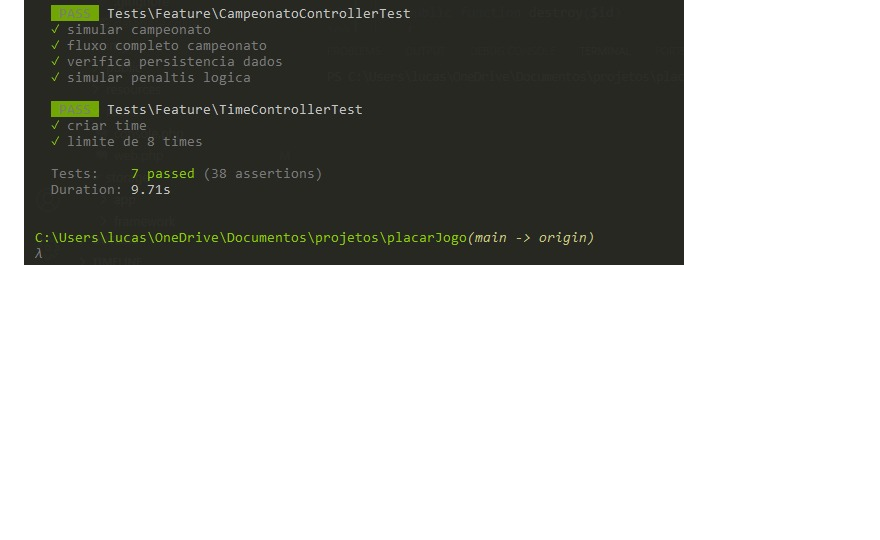
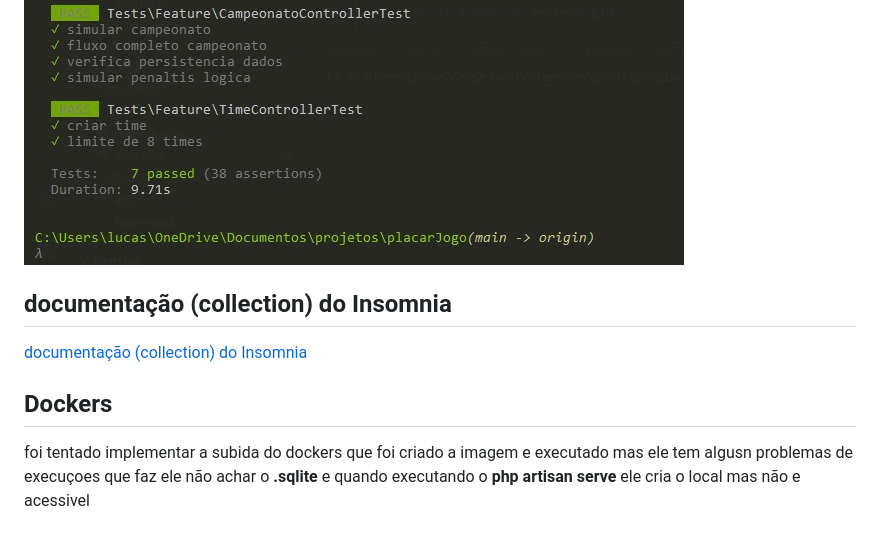
Before and after one commit to LucasXIIISousa/ProjetoPlacarJogo, a Markdown page: README.md, the part around the change printed below. GitHub-like rendering; blank space fills up the shorter version.

Commit message:
fix: README

```diff
--- a/README.md
+++ b/README.md
@@ -121,3 +121,11 @@ A requisição `POST /campeonatos/{id}/simular` simula um campeonato com base no
 
 ### teste executados
 ![CMD dos teste](./imgs/1bf8c604-4046-4121-9db5-490e12b546e7.jpg)
+
+
+## documentação (collection) do Insomnia
+[documentação (collection) do Insomnia](./Insomnia_2025-01-28.json)
+
+## Dockers
+
+foi tentado implementar a subida do dockers que foi criado a imagem e executado mas ele tem algusn problemas de execuçoes que faz ele não achar o **.sqlite** e quando executando o **php artisan serve** ele cria o local mas não e acessivel
```
Also changed, not shown: other parts of README.md (+2 -2 lines).
